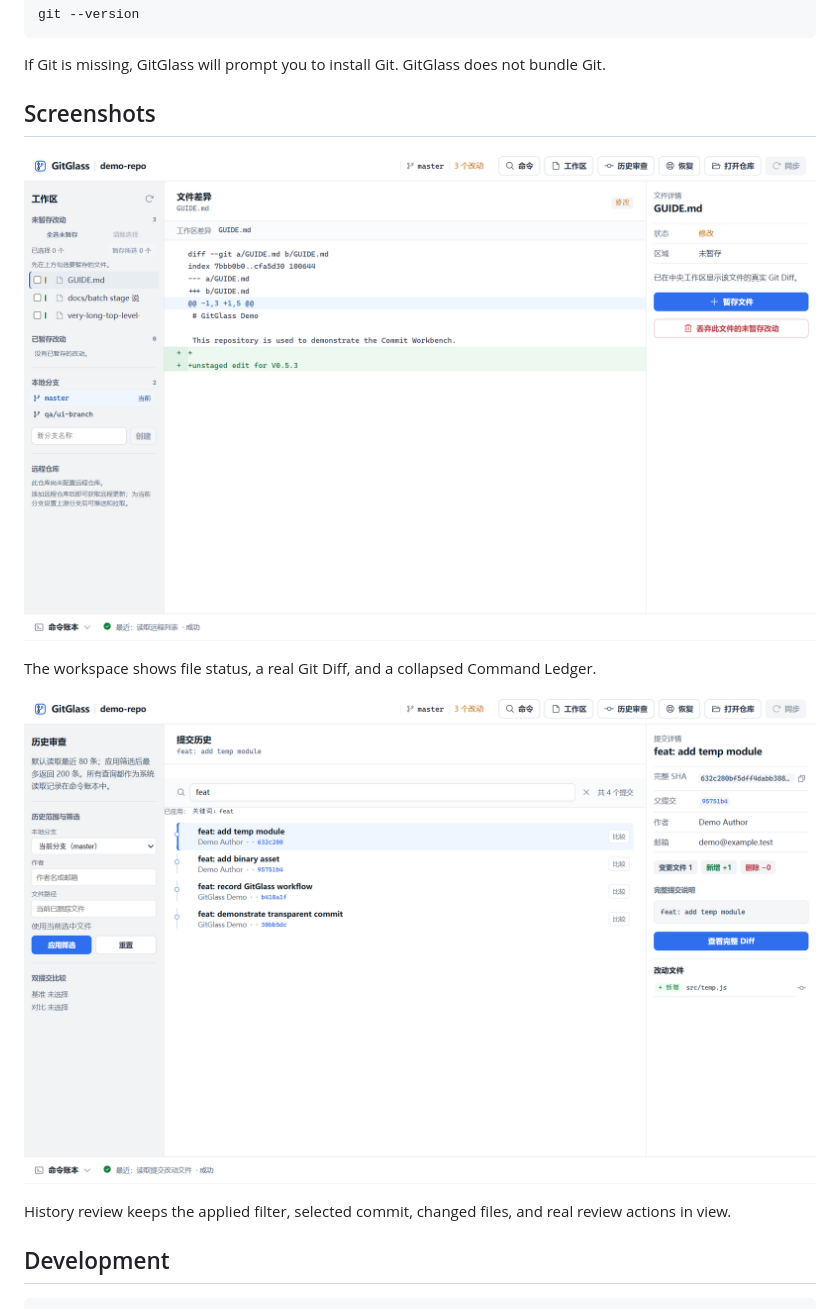
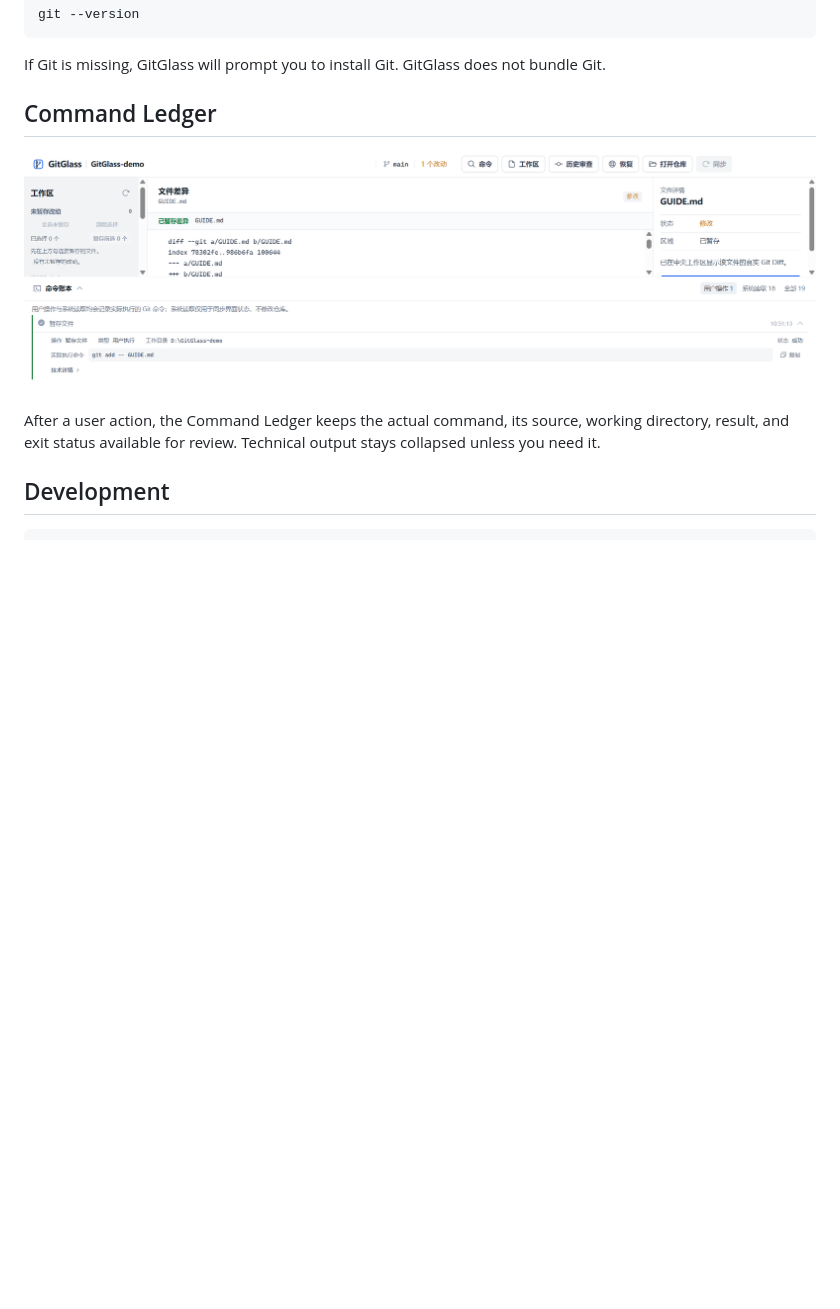
Before and after one commit to chukui2005/GitGlass, a Markdown page: README.md, the part around one of its changes. GitHub-like rendering; pictures changed too: docs/assets/readme/command-ledger.png (added), docs/assets/readme/workspace-light.png; blank space fills up the shorter version.

Commit message:
docs: refresh README hero and command ledger screenshots

```diff
--- a/README.md
+++ b/README.md
@@ -91,15 +93,11 @@ If Git is missing, GitGlass will prompt you to install Git. GitGlass does not bu
 
 <!-- section:screenshots -->
 
-## Screenshots
+## Command Ledger
 
-![GitGlass workspace showing real Git commands](docs/assets/readme/workspace-light.png)
+![GitGlass Command Ledger showing a successful git add operation](docs/assets/readme/command-ledger.png)
 
-The workspace shows file status, a real Git Diff, and a collapsed Command Ledger.
-
-![GitGlass history review with an applied filter and commit detail](docs/assets/readme/history-review.png)
-
-History review keeps the applied filter, selected commit, changed files, and real review actions in view.
+After a user action, the Command Ledger keeps the actual command, its source, working directory, result, and exit status available for review. Technical output stays collapsed unless you need it.
 
 <!-- section:development -->
 
```
Also changed, not shown: other parts of README.md (+5 -3 lines), README.zh-CN.md (+8 -10 lines).
